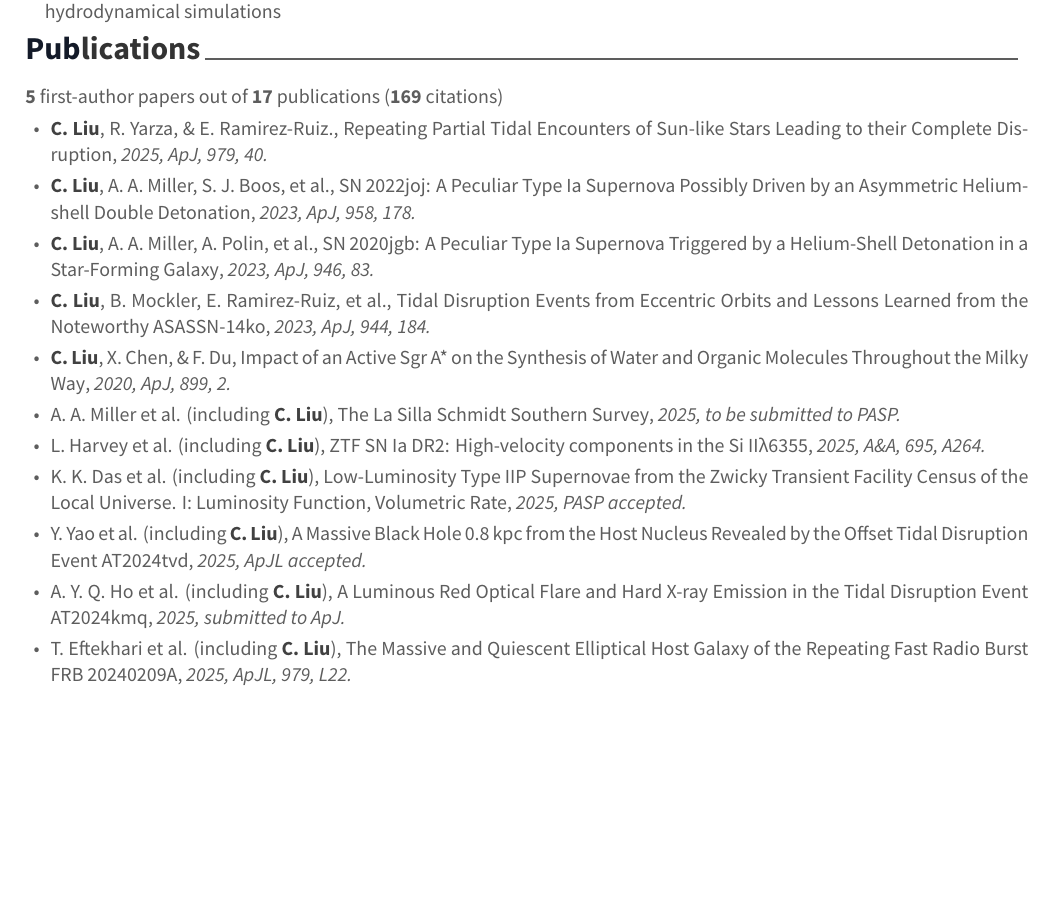
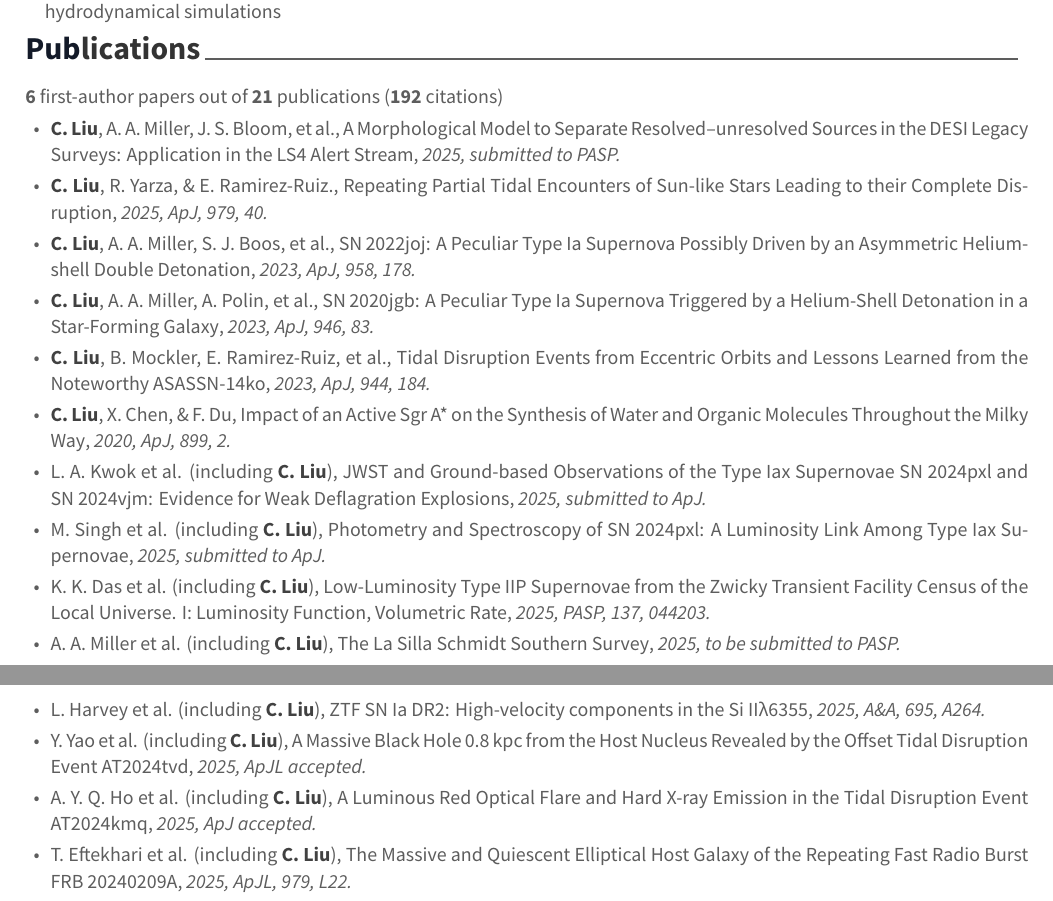
Before and after one commit to slowdivePTG/slowdivePTG.github.io, a LaTeX CV (cv/resume_cv.tex, which reads cv/cv-sections/publications.tex): part of page 1 of 3 before the commit and two parts of pages 1 and 2 of 3 after it, the two joined at a grey line, cut so that both start at the same text, the shorter picture padded with empty space. Compiled offline with XeLaTeX.

Commit message:
cv updated: may 30, 2025

```diff
--- a/cv/cv-sections/publications.tex
+++ b/cv/cv-sections/publications.tex
@@ -13,11 +13,17 @@
 %------------------------------------------------
 \cvpub
 { % Description(s)
-{\bf 5} first-author papers out of {\bf 17} publications ({\bf 169} citations)
+{\bf 6} first-author papers out of {\bf 21} publications ({\bf 192} citations)
 }
 \cvpub
 { % Description(s)
 \begin{cvitems}
+    \item \cvsubpub{\Cliu, A.~A.~Miller, J.~S.~Bloom, et al.}
+    {}
+    {https://arxiv.org/abs/2505.17174}
+    {A Morphological Model to Separate Resolved--unresolved Sources in the DESI Legacy Surveys: Application in the LS4 Alert Stream}
+    {2025, submitted to PASP.}
+    %
     \item \cvsubpub{\Cliu, R.~Yarza, \& E.~Ramirez-Ruiz.}
     {}
     {https://iopscience.iop.org/article/10.3847/1538-4357/ad9b0b}
@@ -48,23 +54,40 @@
     {Impact of an Active Sgr A* on the Synthesis of Water and Organic Molecules Throughout the Milky Way}
     {2020, ApJ, 899, 2.}
     %
+    \item \cvsubpub{L.~A.~Kwok et al.}
+    {\Cliu}
+    {https://ui.adsabs.harvard.edu/abs/2025arXiv250502944K/abstract}
+    {JWST and Ground-based Observations of the Type Iax Supernovae SN 2024pxl and SN 2024vjm: Evidence for Weak Deflagration Explosions}
+    {2025, submitted to ApJ.}
+    %
+    \item \cvsubpub{M.~Singh et al.}
+    {\Cliu}
+    {https://ui.adsabs.harvard.edu/abs/2025arXiv250502943S/abstract}
+    {Photometry and Spectroscopy of SN 2024pxl: A Luminosity Link Among Type Iax Supernovae}
+    {2025, submitted to ApJ.}
+    %
+    \item \cvsubpub{K.~K.~Das et al.}
+    {\Cliu}
+    {https://iopscience.iop.org/article/10.1088/1538-3873/adcaeb}
+    {Low-Luminosity Type IIP Supernovae from the Zwicky Transient Facility Census of the Local Universe. I: Luminosity Function, Volumetric Rate}
+    {2025, PASP, 137, 044203.}
+    %
     \item \cvsubpub{A.~A.~Miller et al.}
     {\Cliu}
     {https://ui.adsabs.harvard.edu/abs/2025arXiv250314579M/abstract}
     {The La Silla Schmidt Southern Survey}
     {2025, to be submitted to PASP.}
     %
+\end{cvitems}
+}
+\cvpub
+{
+\begin{cvitems}
     \item \cvsubpub{L.~Harvey et al.}
     {\Cliu}
     {https://www.aanda.org/articles/aa/full_html/2025/03/aa49746-24/aa49746-24.html}
     {ZTF SN Ia DR2: High-velocity components in the Si IIλ6355}
     {2025, A\&A, 695, A264.}
-    %
-    \item \cvsubpub{K.~K.~Das et al.}
-    {\Cliu}
-    {https://ui.adsabs.harvard.edu/abs/2025arXiv250219493D/abstract}
-    {Low-Luminosity Type IIP Supernovae from the Zwicky Transient Facility Census of the Local Universe. I: Luminosity Function, Volumetric Rate}
-    {2025, PASP accepted.}
     %
     \item \cvsubpub{Y.~Yao et al.}
     {\Cliu}
@@ -76,7 +99,7 @@
     {\Cliu}
     {https://ui.adsabs.harvard.edu/abs/2025arXiv250207885H/abstract}
     {A Luminous Red Optical Flare and Hard X-ray Emission in the Tidal Disruption Event AT2024kmq}
-    {2025, submitted to ApJ.}
+    {2025, ApJ accepted.}
     %
     \item \cvsubpub{T.~Eftekhari et al.}
     {\Cliu}
@@ -84,11 +107,6 @@
     {The Massive and Quiescent Elliptical Host Galaxy of the Repeating Fast Radio Burst FRB 20240209A}
     {2025, ApJL, 979, L22.}
     %
-\end{cvitems}
-}
-\cvpub
-{
-\begin{cvitems}
     \item \cvsubpub{N.~Rehemtulla et al.}
     {\Cliu}
     {https://ui.adsabs.harvard.edu/abs/2025arXiv250118686R}
```
Also changed, not shown: _data/cv.yml (+1 -4 lines), cv/resume_cv.pdf.
